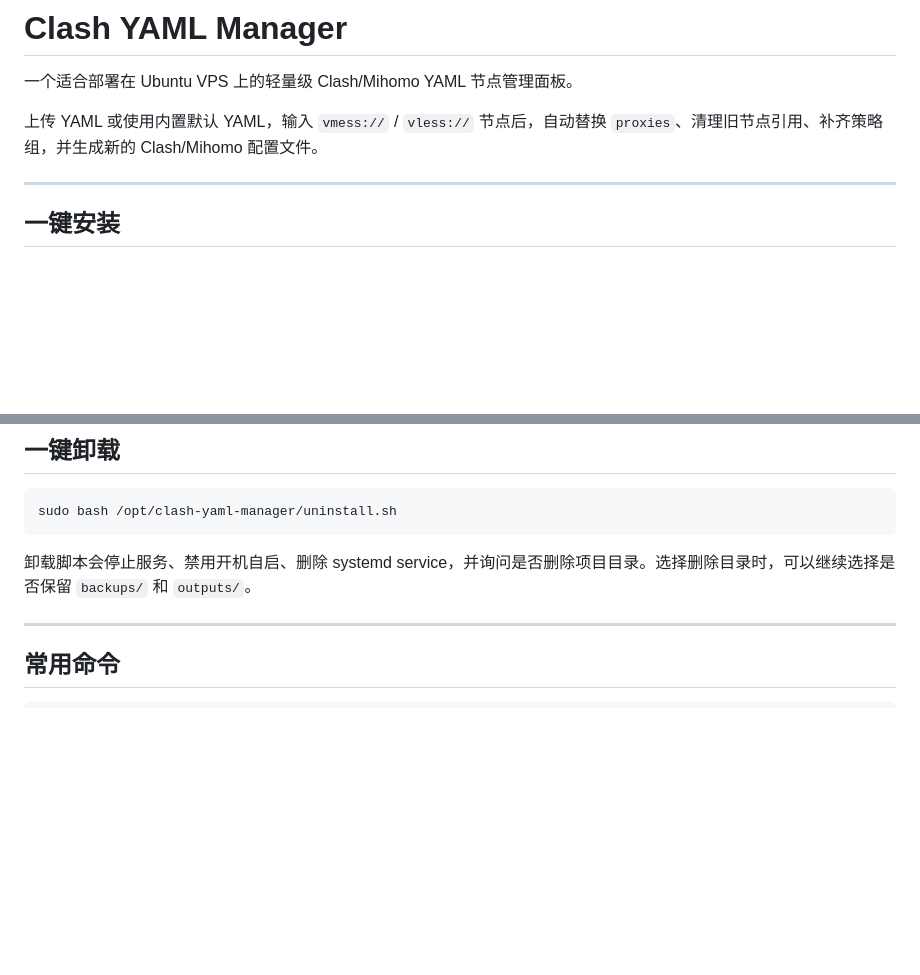
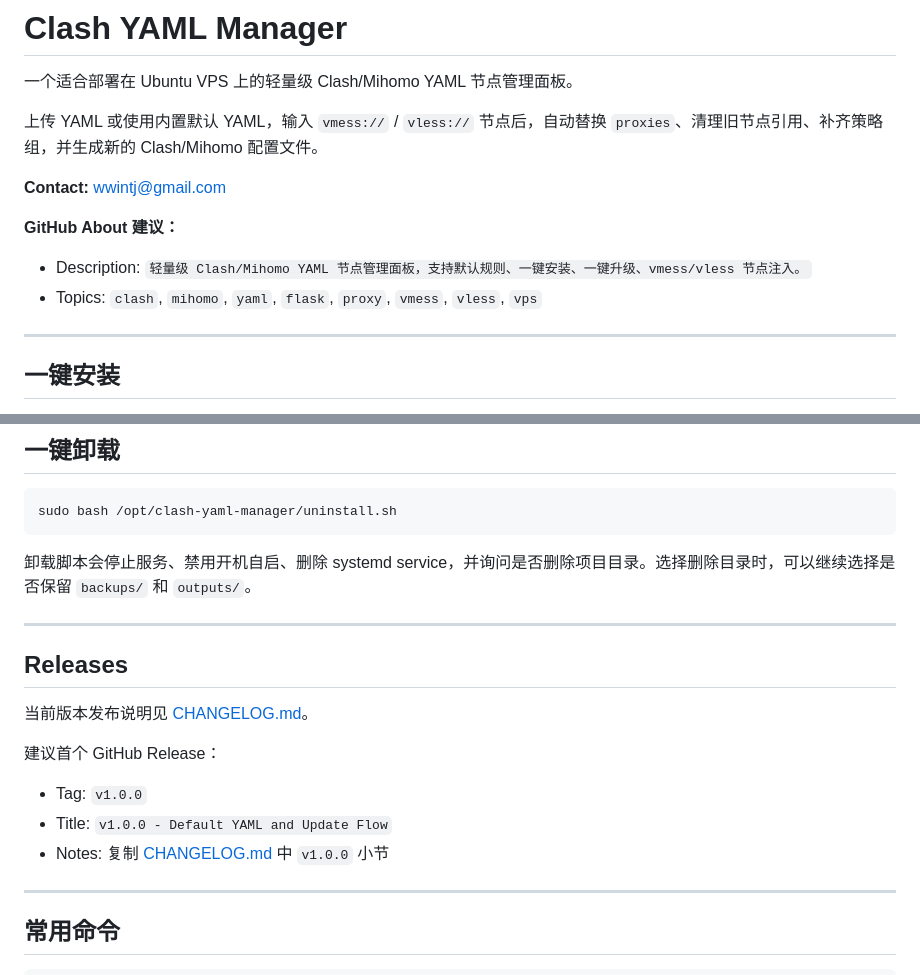
Before and after one commit to wwintj/clash-yaml-manager, a Markdown page: README.md, 2 parts joined by grey strips. Drawn GitHub-style; blank space fills up the shorter version.

Commit message:
Add repository about and release notes

````diff
--- a/README.md
+++ b/README.md
@@ -3,6 +3,13 @@
 一个适合部署在 Ubuntu VPS 上的轻量级 Clash/Mihomo YAML 节点管理面板。
 
 上传 YAML 或使用内置默认 YAML，输入 `vmess://` / `vless://` 节点后，自动替换 `proxies`、清理旧节点引用、补齐策略组，并生成新的 Clash/Mihomo 配置文件。
+
+**Contact:** wwintj@gmail.com
+
+**GitHub About 建议：**
+
+- Description: `轻量级 Clash/Mihomo YAML 节点管理面板，支持默认规则、一键安装、一键升级、vmess/vless 节点注入。`
+- Topics: `clash`, `mihomo`, `yaml`, `flask`, `proxy`, `vmess`, `vless`, `vps`
 
 ---
 
@@ -59,6 +66,18 @@ sudo bash /opt/clash-yaml-manager/uninstall.sh
 ```
 
 卸载脚本会停止服务、禁用开机自启、删除 systemd service，并询问是否删除项目目录。选择删除目录时，可以继续选择是否保留 `backups/` 和 `outputs/`。
+
+---
+
+## Releases
+
+当前版本发布说明见 [CHANGELOG.md](CHANGELOG.md)。
+
+建议首个 GitHub Release：
+
+- Tag: `v1.0.0`
+- Title: `v1.0.0 - Default YAML and Update Flow`
+- Notes: 复制 [CHANGELOG.md](CHANGELOG.md) 中 `v1.0.0` 小节
 
 ---
 
````
Also changed, not shown: CHANGELOG.md (added, +35 -0 lines).
